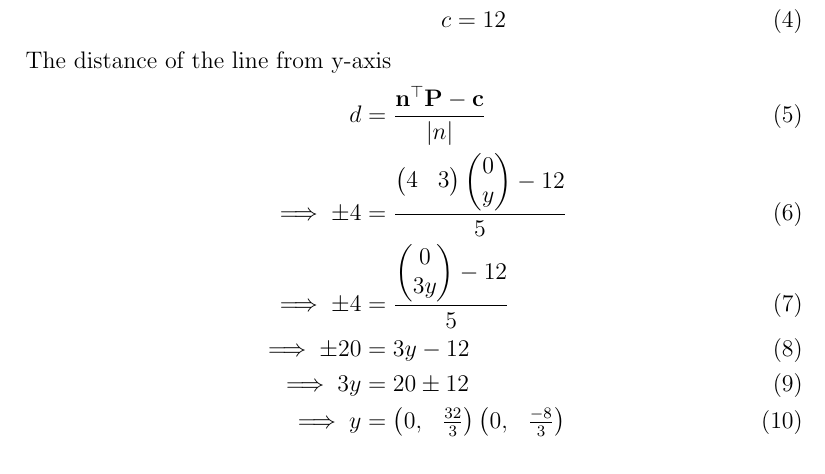
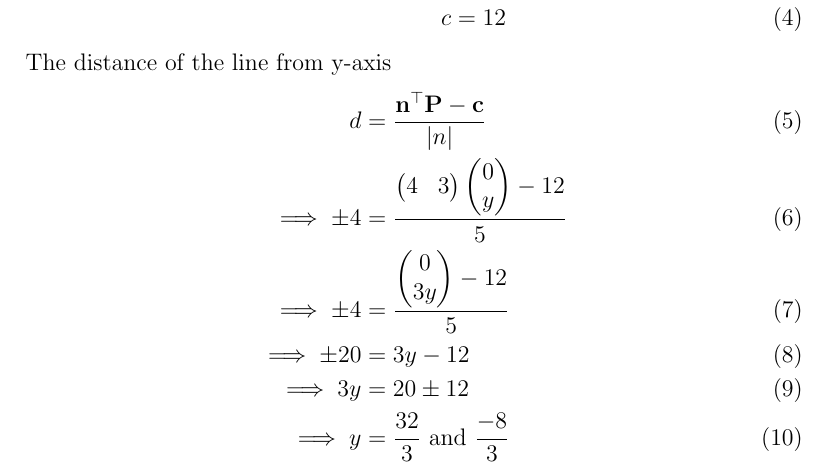
Before and after one commit to prasaddeva287/FWC, a LaTeX document (LINE/11/10.4/4/line.tex): part of page 1 of 2, cut so that both start at the same text. Compiled offline with pdfLaTeX.

Commit message:
Add files via upload

```diff
--- a/LINE/11/10.4/4/line.tex
+++ b/LINE/11/10.4/4/line.tex
@@ -60,7 +60,7 @@ d&=\frac{\vec{n}^\top\vec{P}-\vec{c}}{\abs{n}}\\
 \implies\pm4&=\frac{\myvec{0\\ 3y}-12}{5}\\
 \implies\pm20&=3y-12\\
 \implies 3y&=20\pm12\\
-\implies y&=\myvec{0,& \frac{32}{3}} \myvec{0,& \frac{-8}{3}}
+\implies y&= \frac{32}{3}\text{ and }\frac{-8}{3}
 \end{align}
 Thus, the required points are $\myvec{0,& \frac{32}{3}}\text{ and }\myvec{0,& \frac{-8}{3}}$
 \section{FIGURE}
```
Also changed, not shown: LINE/11/10.4/4/line.pdf.
